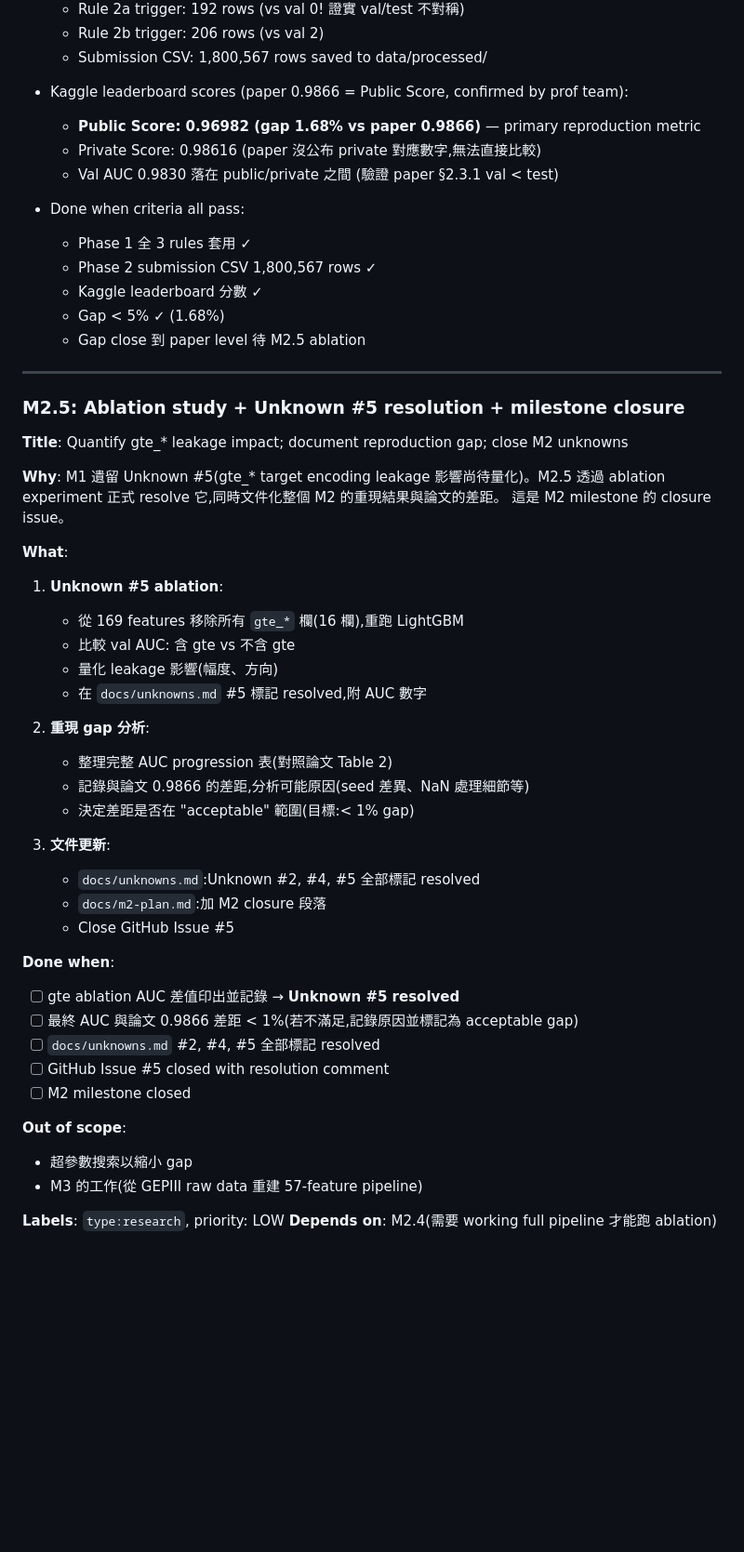
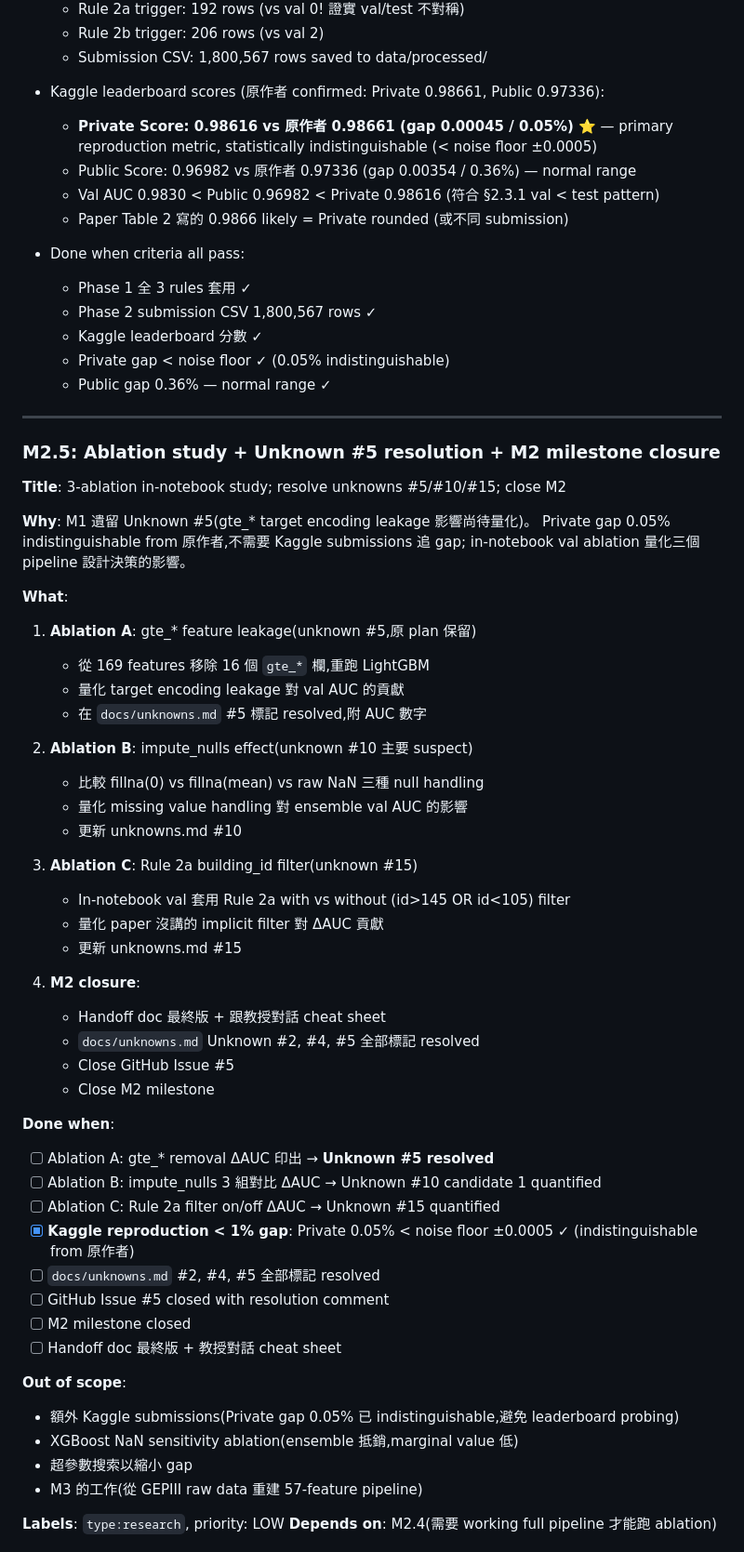
Before and after one commit to kuokuant-oss/lead-reproduction, a Markdown page: docs/m2-plan.md, the part around one of its changes. Shown at 93% size. Rendered like a GitHub page; blank space fills up the shorter version.

```diff
--- a/docs/m2-plan.md
+++ b/docs/m2-plan.md
@@ -526,57 +526,68 @@ training data
   + Rule 2b trigger: 206 rows    (vs val 2)
   + Submission CSV: 1,800,567 rows saved to data/processed/
 
-+ Kaggle leaderboard scores (paper 0.9866 = Public Score, confirmed by prof team):
-  + **Public Score: 0.96982 (gap 1.68% vs paper 0.9866)** — primary reproduction metric
-  + Private Score: 0.98616 (paper 沒公布 private 對應數字,無法直接比較)
-  + Val AUC 0.9830 落在 public/private 之間 (驗證 paper §2.3.1 val < test)
++ Kaggle leaderboard scores (原作者 confirmed: Private 0.98661, Public 0.97336):
+  + **Private Score: 0.98616 vs 原作者 0.98661 (gap 0.00045 / 0.05%)** ⭐
+    — primary reproduction metric, statistically indistinguishable (< noise floor ±0.0005)
+  + Public Score: 0.96982 vs 原作者 0.97336 (gap 0.00354 / 0.36%) — normal range
+  + Val AUC 0.9830 < Public 0.96982 < Private 0.98616 (符合 §2.3.1 val < test pattern)
+  + Paper Table 2 寫的 0.9866 likely = Private rounded (或不同 submission)
 
 + Done when criteria all pass:
   + Phase 1 全 3 rules 套用 ✓
   + Phase 2 submission CSV 1,800,567 rows ✓
   + Kaggle leaderboard 分數 ✓
-  + Gap < 5% ✓ (1.68%)
-  + Gap close 到 paper level 待 M2.5 ablation
+  + Private gap < noise floor ✓ (0.05% indistinguishable)
+  + Public gap 0.36% — normal range ✓
 
 ---
 
-### M2.5: Ablation study + Unknown #5 resolution + milestone closure
+### M2.5: Ablation study + Unknown #5 resolution + M2 milestone closure
 
-**Title**: Quantify gte_* leakage impact; document reproduction gap; close M2
-unknowns
+**Title**: 3-ablation in-notebook study; resolve unknowns #5/#10/#15; close M2
 
 **Why**:
-M1 遺留 Unknown #5(gte_* target encoding leakage 影響尚待量化)。M2.5 透過
-ablation experiment 正式 resolve 它,同時文件化整個 M2 的重現結果與論文的差距。
-這是 M2 milestone 的 closure issue。
+M1 遺留 Unknown #5(gte_* target encoding leakage 影響尚待量化)。
+Private gap 0.05% indistinguishable from 原作者,不需要 Kaggle submissions 追 gap;
+in-notebook val ablation 量化三個 pipeline 設計決策的影響。
 
 **What**:
 
-1. **Unknown #5 ablation**:
-   + 從 169 features 移除所有 `gte_*` 欄(16 欄),重跑 LightGBM
-   + 比較 val AUC: 含 gte vs 不含 gte
-   + 量化 leakage 影響(幅度、方向)
+1. **Ablation A**: gte_* feature leakage(unknown #5,原 plan 保留)
+   + 從 169 features 移除 16 個 `gte_*` 欄,重跑 LightGBM
+   + 量化 target encoding leakage 對 val AUC 的貢獻
    + 在 `docs/unknowns.md` #5 標記 resolved,附 AUC 數字
 
-2. **重現 gap 分析**:
-   + 整理完整 AUC progression 表(對照論文 Table 2)
-   + 記錄與論文 0.9866 的差距,分析可能原因(seed 差異、NaN 處理細節等)
-   + 決定差距是否在 "acceptable" 範圍(目標:< 1% gap)
+2. **Ablation B**: impute_nulls effect(unknown #10 主要 suspect)
+   + 比較 fillna(0) vs fillna(mean) vs raw NaN 三種 null handling
+   + 量化 missing value handling 對 ensemble val AUC 的影響
+   + 更新 unknowns.md #10
 
-3. **文件更新**:
-   + `docs/unknowns.md`:Unknown #2, #4, #5 全部標記 resolved
-   + `docs/m2-plan.md`:加 M2 closure 段落
+3. **Ablation C**: Rule 2a building_id filter(unknown #15)
+   + In-notebook val 套用 Rule 2a with vs without (id>145 OR id<105) filter
+   + 量化 paper 沒講的 implicit filter 對 ΔAUC 貢獻
+   + 更新 unknowns.md #15
+
+4. **M2 closure**:
+   + Handoff doc 最終版 + 跟教授對話 cheat sheet
+   + `docs/unknowns.md` Unknown #2, #4, #5 全部標記 resolved
    + Close GitHub Issue #5
+   + Close M2 milestone
 
 **Done when**:
 
-+ [ ] gte ablation AUC 差值印出並記錄 → **Unknown #5 resolved**
-+ [ ] 最終 AUC 與論文 0.9866 差距 < 1%(若不滿足,記錄原因並標記為 acceptable gap)
++ [ ] Ablation A: gte_* removal ΔAUC 印出 → **Unknown #5 resolved**
++ [ ] Ablation B: impute_nulls 3 組對比 ΔAUC → Unknown #10 candidate 1 quantified
++ [ ] Ablation C: Rule 2a filter on/off ΔAUC → Unknown #15 quantified
++ [x] **Kaggle reproduction < 1% gap**: Private 0.05% < noise floor ±0.0005 ✓ (indistinguishable from 原作者)
 + [ ] `docs/unknowns.md` #2, #4, #5 全部標記 resolved
 + [ ] GitHub Issue #5 closed with resolution comment
 + [ ] M2 milestone closed
++ [ ] Handoff doc 最終版 + 教授對話 cheat sheet
 
 **Out of scope**:
++ 額外 Kaggle submissions(Private gap 0.05% 已 indistinguishable,避免 leaderboard probing)
++ XGBoost NaN sensitivity ablation(ensemble 抵銷,marginal value 低)
 + 超參數搜索以縮小 gap
 + M3 的工作(從 GEPIII raw data 重建 57-feature pipeline)
 
```
Also changed, not shown: other parts of docs/m2-plan.md (+8 -6 lines), docs/handoffs/2026-05-28-m24-completed.md (+64 -65 lines), docs/unknowns.md (+32 -32 lines).
